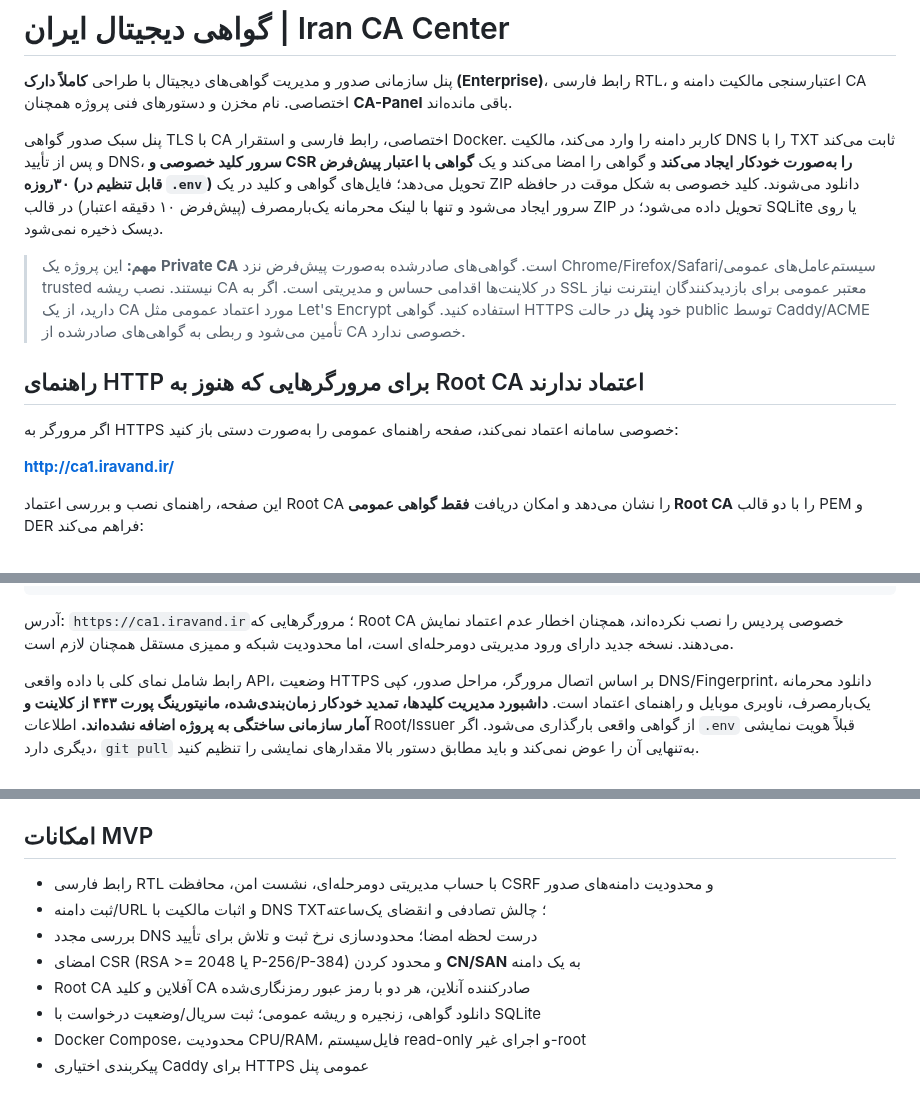
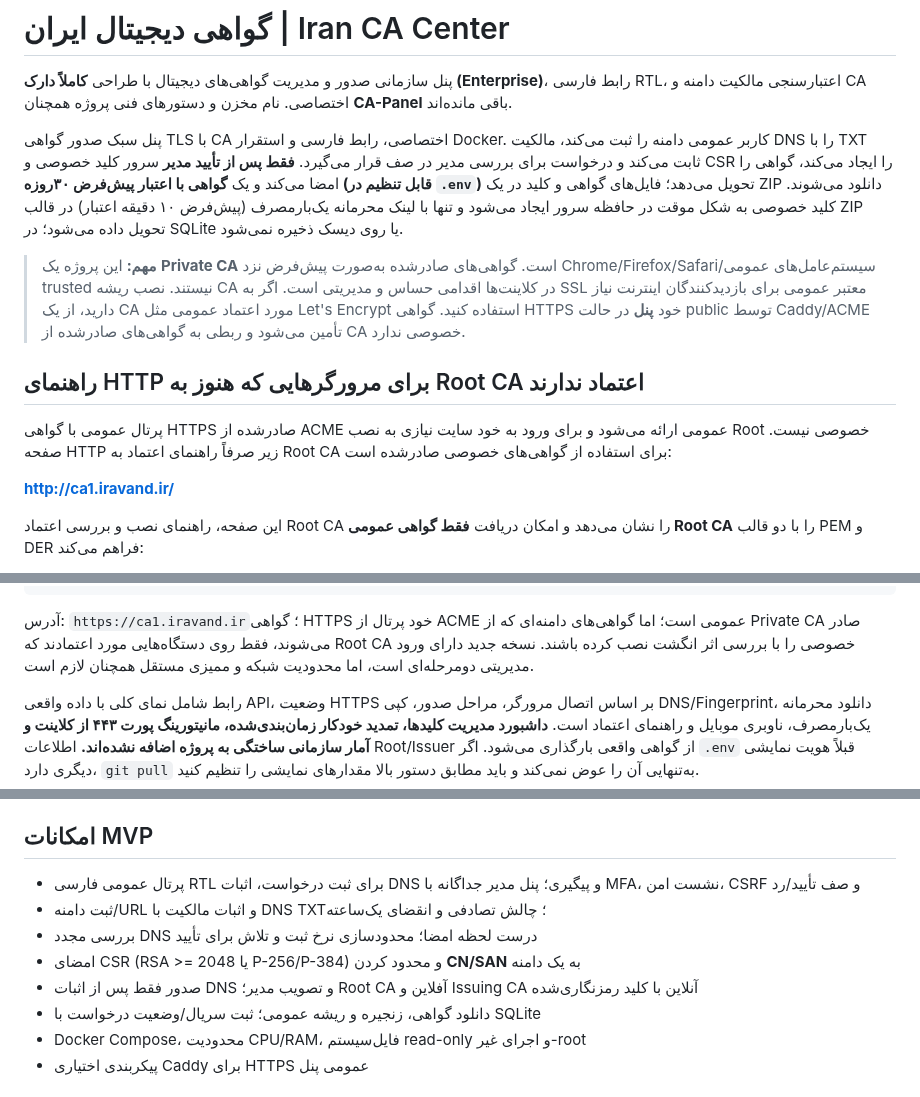
Before and after one commit to dr-reza-khaleghifar/CA-Panel, a Markdown page: README.md, 3 parts joined by grey strips. Rendered like a GitHub page.

Commit message:
Document public certificate portal and admin approval model

````diff
--- a/README.md
+++ b/README.md
@@ -2,13 +2,13 @@
 
 پنل سازمانی صدور و مدیریت گواهی‌های دیجیتال با طراحی **کاملاً دارک (Enterprise)**، رابط فارسی RTL، اعتبارسنجی مالکیت دامنه و CA اختصاصی. نام مخزن و دستورهای فنی پروژه همچنان **CA-Panel** باقی مانده‌اند.
 
-پنل سبک صدور گواهی TLS با CA اختصاصی، رابط فارسی و استقرار Docker. کاربر دامنه را وارد می‌کند، مالکیت DNS را با TXT ثابت می‌کند و پس از تأیید DNS، **سرور کلید خصوصی و CSR را به‌صورت خودکار ایجاد می‌کند** و گواهی را امضا می‌کند و یک **گواهی با اعتبار پیش‌فرض ۳۰روزه (قابل تنظیم در `.env`)** تحویل می‌دهد؛ فایل‌های گواهی و کلید در یک ZIP دانلود می‌شوند. کلید خصوصی به شکل موقت در حافظه سرور ایجاد می‌شود و تنها با لینک محرمانه یک‌بارمصرف (پیش‌فرض ۱۰ دقیقه اعتبار) در قالب ZIP تحویل داده می‌شود؛ در SQLite یا روی دیسک ذخیره نمی‌شود.
+پنل سبک صدور گواهی TLS با CA اختصاصی، رابط فارسی و استقرار Docker. کاربر عمومی دامنه را ثبت می‌کند، مالکیت DNS را با TXT ثابت می‌کند و درخواست برای بررسی مدیر در صف قرار می‌گیرد. **فقط پس از تأیید مدیر** سرور کلید خصوصی و CSR را ایجاد می‌کند، گواهی را امضا می‌کند و یک **گواهی با اعتبار پیش‌فرض ۳۰روزه (قابل تنظیم در `.env`)** تحویل می‌دهد؛ فایل‌های گواهی و کلید در یک ZIP دانلود می‌شوند. کلید خصوصی به شکل موقت در حافظه سرور ایجاد می‌شود و تنها با لینک محرمانه یک‌بارمصرف (پیش‌فرض ۱۰ دقیقه اعتبار) در قالب ZIP تحویل داده می‌شود؛ در SQLite یا روی دیسک ذخیره نمی‌شود.
 
 > **مهم:** این پروژه یک **Private CA** است. گواهی‌های صادرشده به‌صورت پیش‌فرض نزد Chrome/Firefox/Safari/سیستم‌عامل‌های عمومی trusted نیستند. نصب ریشه CA در کلاینت‌ها اقدامی حساس و مدیریتی است. اگر به SSL معتبر عمومی برای بازدیدکنندگان اینترنت نیاز دارید، از یک CA مورد اعتماد عمومی مثل Let's Encrypt استفاده کنید. گواهی HTTPS خود **پنل** در حالت public توسط Caddy/ACME تأمین می‌شود و ربطی به گواهی‌های صادرشده از CA خصوصی ندارد.
 
 ## راهنمای HTTP برای مرورگرهایی که هنوز به Root CA اعتماد ندارند
 
-اگر مرورگر به HTTPS خصوصی سامانه اعتماد نمی‌کند، صفحه راهنمای عمومی را به‌صورت دستی باز کنید:
+پرتال عمومی با گواهی HTTPS صادرشده از ACME عمومی ارائه می‌شود و برای ورود به خود سایت نیازی به نصب Root خصوصی نیست. صفحه HTTP زیر صرفاً راهنمای اعتماد به Root CA برای استفاده از گواهی‌های خصوصی صادرشده است:
 
 **http://ca1.iravand.ir/**
 
@@ -61,7 +61,7 @@ python3 scripts/setup_admin.py
 bash install.sh --private-https
 ```
 
-آدرس: `https://ca1.iravand.ir`؛ مرورگرهایی که Root CA خصوصی پردیس را نصب نکرده‌اند، همچنان اخطار عدم اعتماد نمایش می‌دهند. نسخه جدید دارای ورود مدیریتی دومرحله‌ای است، اما محدودیت شبکه و ممیزی مستقل همچنان لازم است.
+آدرس: `https://ca1.iravand.ir`؛ گواهی HTTPS خود پرتال از ACME عمومی است؛ اما گواهی‌های دامنه‌ای که از Private CA صادر می‌شوند، فقط روی دستگاه‌هایی مورد اعتمادند که Root CA خصوصی را با بررسی اثر انگشت نصب کرده باشند. نسخه جدید دارای ورود مدیریتی دومرحله‌ای است، اما محدودیت شبکه و ممیزی مستقل همچنان لازم است.
 
 رابط شامل نمای کلی با داده واقعی API، وضعیت HTTPS بر اساس اتصال مرورگر، مراحل صدور، کپی DNS/Fingerprint، دانلود محرمانه یک‌بارمصرف، ناوبری موبایل و راهنمای اعتماد است. **داشبورد مدیریت کلیدها، تمدید خودکار زمان‌بندی‌شده، مانیتورینگ پورت ۴۴۳ از کلاینت و آمار سازمانی ساختگی به پروژه اضافه نشده‌اند.** اطلاعات Root/Issuer از گواهی واقعی بارگذاری می‌شود. اگر `.env` قبلاً هویت نمایشی دیگری دارد، `git pull` به‌تنهایی آن را عوض نمی‌کند و باید مطابق دستور بالا مقدارهای نمایشی را تنظیم کنید.
 
@@ -88,11 +88,11 @@ bash install.sh --private-https
 
 ## امکانات MVP
 
-- رابط فارسی RTL با حساب مدیریتی دومرحله‌ای، نشست امن، محافظت CSRF و محدودیت دامنه‌های صدور
+- پرتال عمومی فارسی RTL برای ثبت درخواست، اثبات DNS و پیگیری؛ پنل مدیر جداگانه با MFA، نشست امن، CSRF و صف تأیید/رد
 - ثبت دامنه/URL و اثبات مالکیت با DNS TXT؛ چالش تصادفی و انقضای یک‌ساعته
 - بررسی مجدد DNS درست لحظه امضا؛ محدودسازی نرخ ثبت و تلاش برای تأیید
 - امضای CSR (RSA >= 2048 یا P-256/P-384) و محدود کردن **CN/SAN** به یک دامنه
-- Root CA آفلاین و کلید CA صادرکننده آنلاین، هر دو با رمز عبور رمزنگاری‌شده
+- صدور فقط پس از اثبات DNS و تصویب مدیر؛ Root CA آفلاین و Issuing CA آنلاین با کلید رمزنگاری‌شده
 - دانلود گواهی، زنجیره و ریشه عمومی؛ ثبت سریال/وضعیت درخواست با SQLite
 - Docker Compose، محدودیت CPU/RAM، فایل‌سیستم read-only و اجرای غیر-root
 - پیکربندی اختیاری Caddy برای HTTPS عمومی پنل
````
